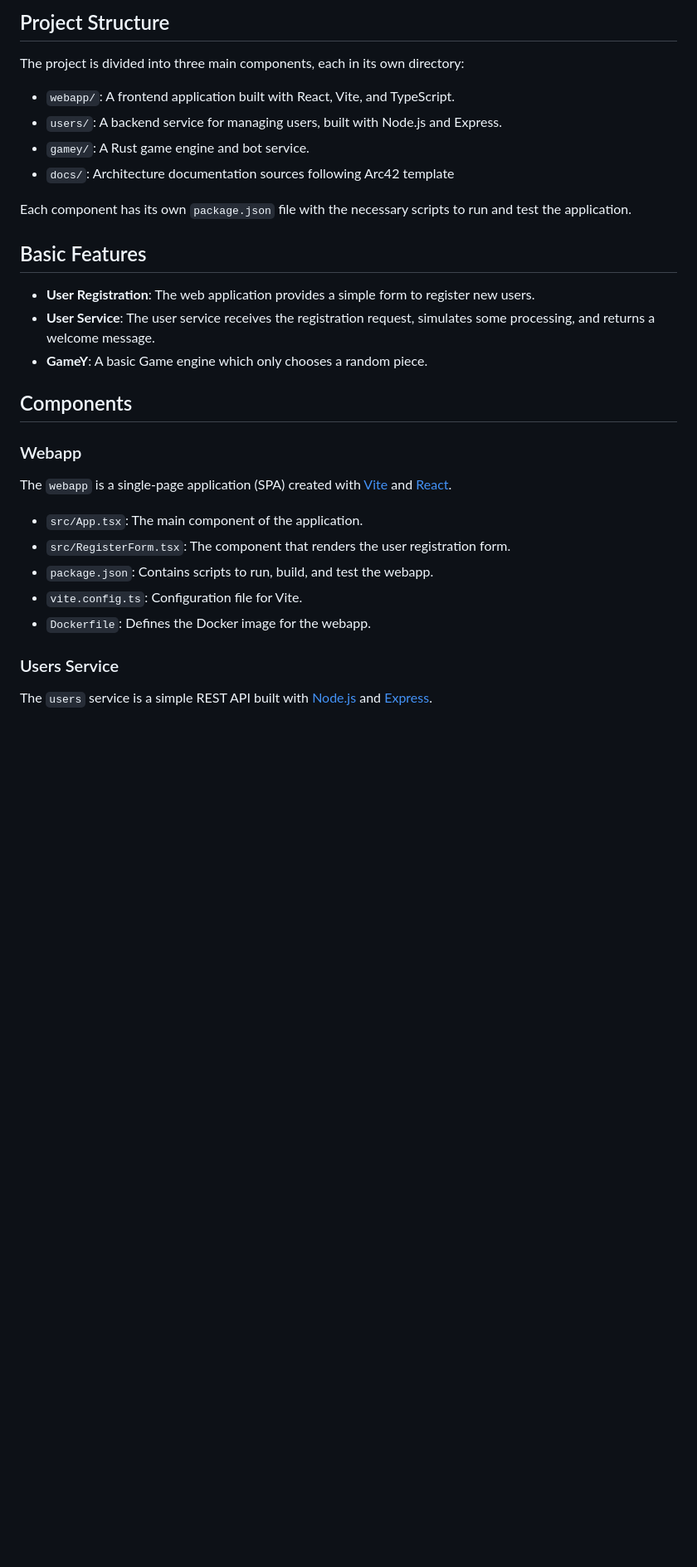
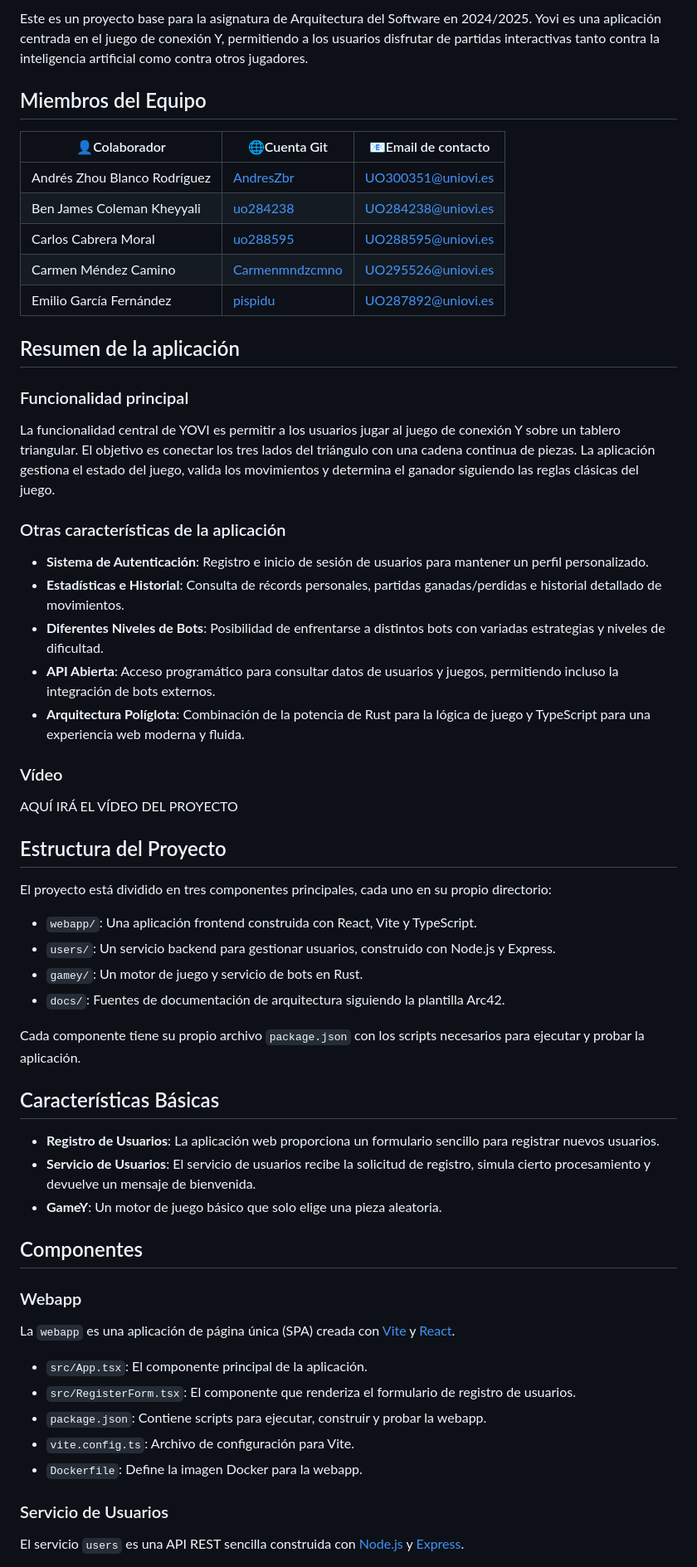
Before and after one commit to Arquisoft/yovi_es3a, a Markdown page: README.md, the part around one of its changes. Shown at 83% size. Drawn GitHub-style; blank space fills up the shorter version.

```diff
--- a/README.md
+++ b/README.md
@@ -8,34 +8,61 @@ This project is a template with some basic functionality for the ASW labs.
 
-## Project Structure
+Este es un proyecto base para la asignatura de Arquitectura del Software en 2024/2025.
+Yovi es una aplicación centrada en el juego de conexión Y, permitiendo a los usuarios disfrutar de partidas interactivas tanto contra la inteligencia artificial como contra otros jugadores.
 
-The project is divided into three main components, each in its own directory:
+## Miembros del Equipo
+👤Colaborador | 🌐Cuenta Git | 📧Email de contacto
+-- | -- | --
+Andrés Zhou Blanco Rodríguez| <a href="https://github.com/AndresZbr">AndresZbr</a> | UO300351@uniovi.es
+Ben James Coleman Kheyyali| <a href="https://github.com/uo284238">uo284238</a> | UO284238@uniovi.es
+Carlos Cabrera Moral| <a href="https://github.com/latiose">uo288595</a> | UO288595@uniovi.es
+Carmen Méndez Camino | <a href="https://github.com/Carmenmndzcmno">Carmenmndzcmno</a> | UO295526@uniovi.es
+Emilio García Fernández| <a href="https://github.com/pispidu">pispidu</a> | UO287892@uniovi.es
 
-- `webapp/`: A frontend application built with React, Vite, and TypeScript.
-- `users/`: A backend service for managing users, built with Node.js and Express.
-- `gamey/`: A Rust game engine and bot service.
-- `docs/`: Architecture documentation sources following Arc42 template
+## Resumen de la aplicación
 
-Each component has its own `package.json` file with the necessary scripts to run and test the application.
+### Funcionalidad principal
+La funcionalidad central de YOVI es permitir a los usuarios jugar al juego de conexión Y sobre un tablero triangular. El objetivo es conectar los tres lados del triángulo con una cadena continua de piezas. La aplicación gestiona el estado del juego, valida los movimientos y determina el ganador siguiendo las reglas clásicas del juego.
 
-## Basic Features
+### Otras características de la aplicación
+- **Sistema de Autenticación**: Registro e inicio de sesión de usuarios para mantener un perfil personalizado.
+- **Estadísticas e Historial**: Consulta de récords personales, partidas ganadas/perdidas e historial detallado de movimientos.
+- **Diferentes Niveles de Bots**: Posibilidad de enfrentarse a distintos bots con variadas estrategias y niveles de dificultad.
+- **API Abierta**: Acceso programático para consultar datos de usuarios y juegos, permitiendo incluso la integración de bots externos.
+- **Arquitectura Políglota**: Combinación de la potencia de Rust para la lógica de juego y TypeScript para una experiencia web moderna y fluida.
 
-- **User Registration**: The web application provides a simple form to register new users.
-- **User Service**: The user service receives the registration request, simulates some processing, and returns a welcome message.
-- **GameY**: A basic Game engine which only chooses a random piece.
+### Vídeo
+AQUÍ IRÁ EL VÍDEO DEL PROYECTO
 
-## Components
+## Estructura del Proyecto
+
+El proyecto está dividido en tres componentes principales, cada uno en su propio directorio:
+
+- `webapp/`: Una aplicación frontend construida con React, Vite y TypeScript.
+- `users/`: Un servicio backend para gestionar usuarios, construido con Node.js y Express.
+- `gamey/`: Un motor de juego y servicio de bots en Rust.
+- `docs/`: Fuentes de documentación de arquitectura siguiendo la plantilla Arc42.
+
+Cada componente tiene su propio archivo `package.json` con los scripts necesarios para ejecutar y probar la aplicación.
+
+## Características Básicas
+
+- **Registro de Usuarios**: La aplicación web proporciona un formulario sencillo para registrar nuevos usuarios.
+- **Servicio de Usuarios**: El servicio de usuarios recibe la solicitud de registro, simula cierto procesamiento y devuelve un mensaje de bienvenida.
+- **GameY**: Un motor de juego básico que solo elige una pieza aleatoria.
+
+## Componentes
 
 ### Webapp
 
-The `webapp` is a single-page application (SPA) created with [Vite](https://vitejs.dev/) and [React](https://reactjs.org/).
+La `webapp` es una aplicación de página única (SPA) creada con [Vite](https://vitejs.dev/) y [React](https://reactjs.org/).
 
-- `src/App.tsx`: The main component of the application.
-- `src/RegisterForm.tsx`: The component that renders the user registration form.
-- `package.json`: Contains scripts to run, build, and test the webapp.
-- `vite.config.ts`: Configuration file for Vite.
-- `Dockerfile`: Defines the Docker image for the webapp.
+- `src/App.tsx`: El componente principal de la aplicación.
+- `src/RegisterForm.tsx`: El componente que renderiza el formulario de registro de usuarios.
+- `package.json`: Contiene scripts para ejecutar, construir y probar la webapp.
+- `vite.config.ts`: Archivo de configuración para Vite.
+- `Dockerfile`: Define la imagen Docker para la webapp.
 
-### Users Service
+### Servicio de Usuarios
 
-The `users` service is a simple REST API built with [Node.js](https://nodejs.org/) and [Express](https://expressjs.com/).
+El servicio `users` es una API REST sencilla construida con [Node.js](https://nodejs.org/) y [Express](https://expressjs.com/).
 
```
Also changed, not shown: other parts of README.md (+54 -54 lines).
